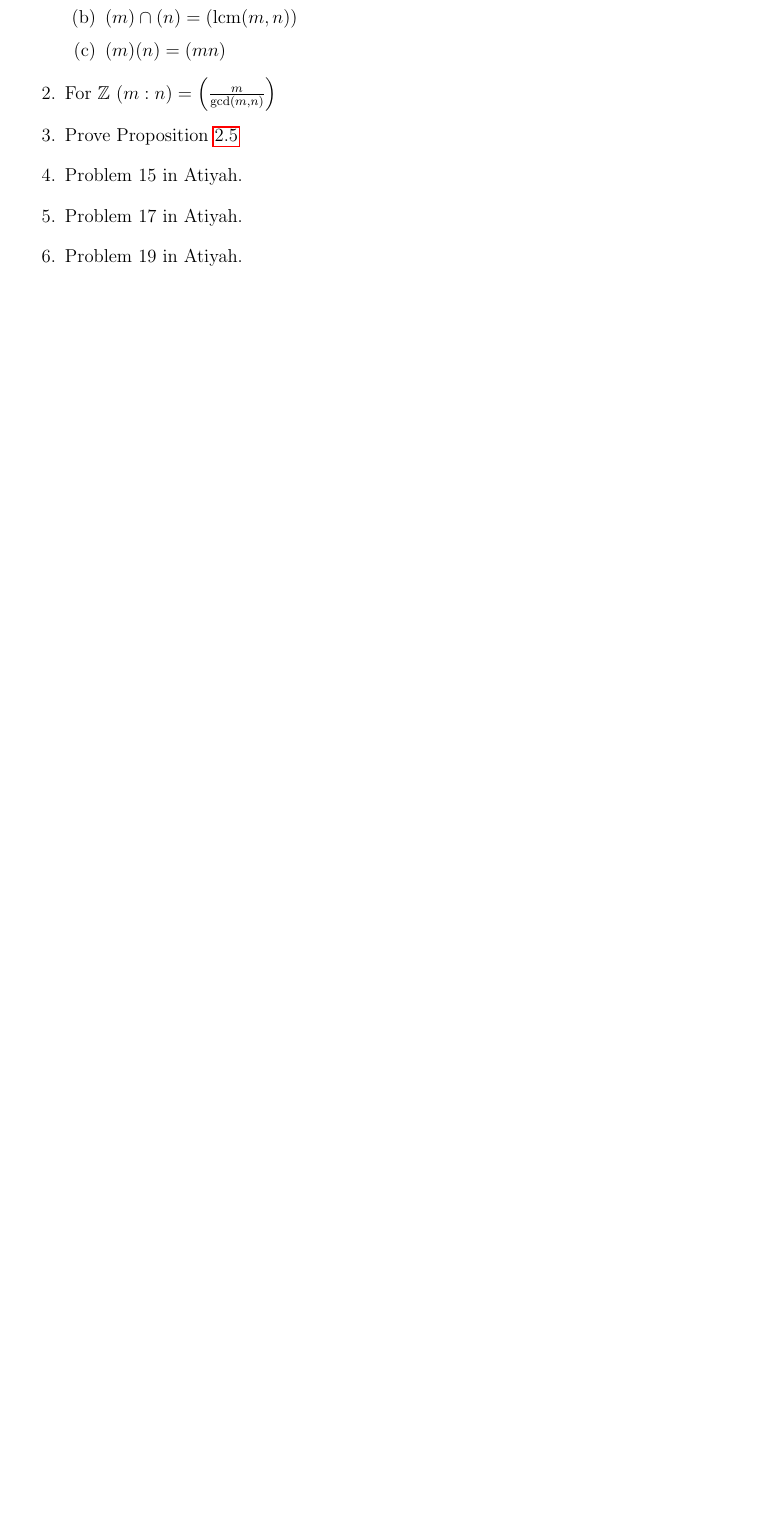
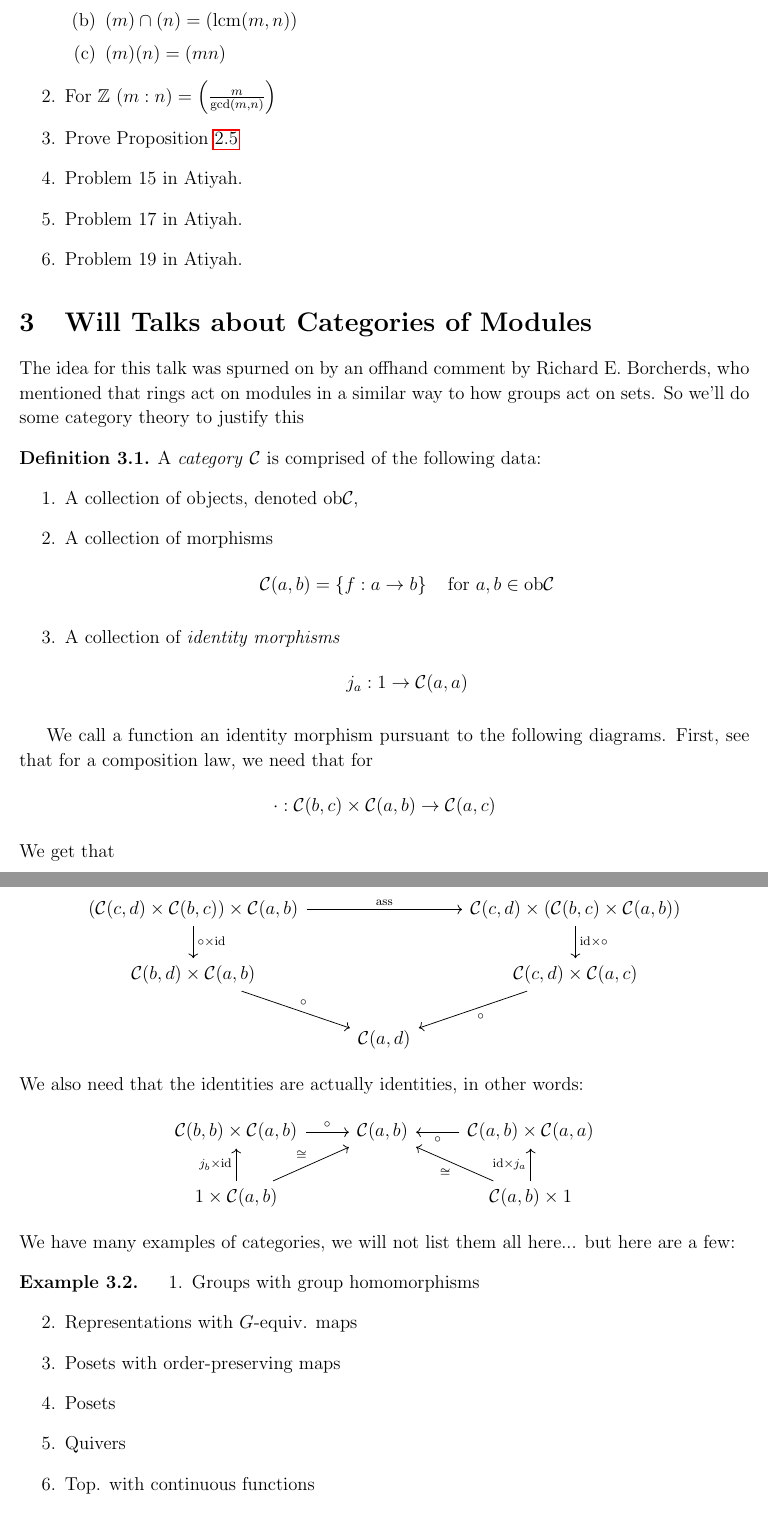
Before and after one commit to Siegeszug/a-dylinquent-commutative-noteset, a LaTeX document (notes.tex, which reads sdpreamble.tex): part of page 5 of 5 before the commit and two parts of pages 5 and 6 of 6 after it, the two joined at a grey line, cut so that both start at the same text, the shorter picture padded with empty space. Compiled offline with pdfLaTeX.

Commit message:
Updated with some broad strokes of Will's talk

```diff
--- a/notes.tex
+++ b/notes.tex
@@ -218,3 +218,53 @@ Let \(K\) be an algebraically closed field, and let \(R = k[x_1, \ldots, x_n]\).
 \item Problem 17 in Atiyah.
 \item Problem 19 in Atiyah.
 \end{enumerate}
+\section{Will Talks about Categories of Modules}
+
+The idea for this talk was spurned on by an offhand comment by Richard E. Borcherds, who mentioned that rings act on modules in a similar way to how groups act on sets. So we'll do some category theory to justify this
+
+\begin{df}
+  A \textit{category} \(\mathcal{C}\) is comprised of the following data:
+  \begin{enumerate}
+  \item A collection of objects, denoted \(\mathrm{ob} \mathcal{C}\),
+  \item A collection of morphisms
+    \begin{align*}
+      \mathcal{C}(a, b) = \opn f: a \to b \cls \quad \text{for } a, b \in \mathrm{ob} \mathcal{C}
+    \end{align*}
+  \item A collection of \textit{identity morphisms}
+    \begin{align*}
+      j_a: 1 \to \mathcal{C}(a,a)
+    \end{align*}
+  \end{enumerate}
+\end{df}
+
+We call a function an identity morphism pursuant to the following diagrams. First, see that for a composition law, we need that for
+\begin{align*}
+  \cdot : \mathcal{C}(b,c)\times \mathcal{C}(a,b) \to \mathcal{C}(a, c)
+\end{align*}
+We get that
+
+\begin{center}
+  \begin{tikzcd}
+    (\mathcal{C}(c,d) \times \mathcal{C}(b,c)) \times \mathcal{C}(a,b) \arrow[d, "\circ \times \text{id}"] \arrow[rr, "\text{ass}"] & & \mathcal{C}(c,d) \times (\mathcal{C}(b,c) \times \mathcal{C}(a, b)) \arrow[d, "\text{id} \times \circ"] \\
+    \mathcal{C}(b, d) \times \mathcal{C}(a,b) \arrow[dr, "\circ"] & & \mathcal{C}(c,d) \times \mathcal{C}(a,c) \arrow[dl, "\circ"] \\
+    & \mathcal{C}(a, d) &
+  \end{tikzcd}
+\end{center}
+We also need that the identities are actually identities, in other words:
+
+\begin{center}
+  \begin{tikzcd}
+    \mathcal{C}(b,b) \times \mathcal{C}(a,b) \arrow[r, "\circ"] &\mathcal{C}(a,b) & \mathcal{C}(a,b) \times \mathcal{C}(a,a) \arrow[l, "\circ"] \\
+    \arrow[u, "j_b \times \text{id}"] 1 \times \mathcal{C}(a,b) \arrow[ur, "\cong"] & & \mathcal{C}(a,b) \times 1 \arrow[ul, "\cong"] \arrow[u, "\text{id} \times j_a"]
+  \end{tikzcd}
+\end{center}
+We have many examples of categories, we will not list them all here... but here are a few:
+\begin{exa}
+  \begin{enumerate}
+  \item Groups with group homomorphisms
+  \item Representations with \(G\)-equiv. maps
+  \item Posets with order-preserving maps
+  \item Posets
+  \item Quivers
+  \item Top. with continuous functions
+  \item Manifolds with \(C^\infty\) maps.
--- a/sdpreamble.tex
+++ b/sdpreamble.tex
@@ -107,6 +107,7 @@
 \def\ndt{\(^{\text{nd}}\ \)}
 \def\t{^{T}}
 \def\c{^c}
+\newcommand\norm[1]{\left\lVert#1\right\rVert}
 \renewcommand{\P}{\mathbb{P}}
 \newcommand{\leg}[2]{\left( \frac{#1}{#2} \right)}
 
@@ -148,6 +149,16 @@
 \let\oldphi\phi
 \def\phi{\varphi}
 
+% New definition of square root:
+% it renames \sqrt as \oldsqrt
+\let\oldsqrt\sqrt
+% it defines the new \sqrt in terms of the old one
+\def\sqrt{\mathpalette\DHLhksqrt}
+\def\DHLhksqrt#1#2{%
+\setbox0=\hbox{$#1\oldsqrt{#2\,}$}\dimen0=\ht0
+\advance\dimen0-0.2\ht0
+\setbox2=\hbox{\vrule height\ht0 depth -\dimen0}%
+{\box0\lower0.4pt\box2}}
 %%% Local Variables:
 %%% mode: plain-tex
 %%% TeX-master: t
```
Also changed, not shown: notes.pdf, notes.tex (14 more changed lines). Lines whose indentation alone changed are shown as unchanged.
